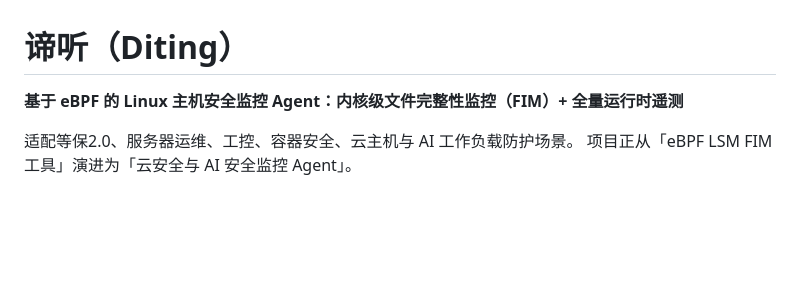
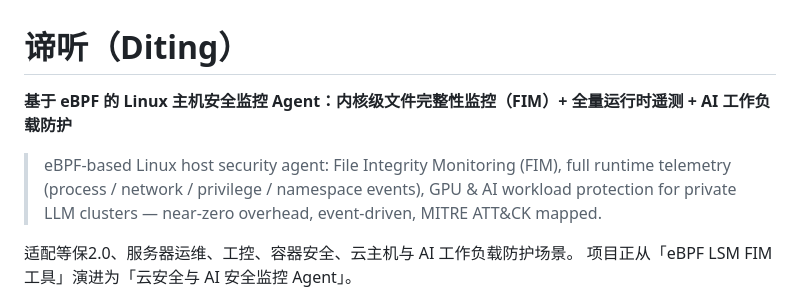
Before and after one commit to xiaobaimao-linux/ebpf-baseline, a Markdown page: README.md, the part around the change. Drawn GitHub-style; blank space fills up the shorter version.

Commit message:
README.md添加AI security相关说明

```diff
--- a/README.md
+++ b/README.md
@@ -1,5 +1,10 @@
 # 谛听（Diting）
-**基于 eBPF 的 Linux 主机安全监控 Agent：内核级文件完整性监控（FIM）+ 全量运行时遥测**
+**基于 eBPF 的 Linux 主机安全监控 Agent：内核级文件完整性监控（FIM）+ 全量运行时遥测 + AI 工作负载防护**
+
+> eBPF-based Linux host security agent: File Integrity Monitoring (FIM),
+> full runtime telemetry (process / network / privilege / namespace events),
+> GPU & AI workload protection for private LLM clusters — near-zero overhead,
+> event-driven, MITRE ATT&CK mapped.
 
 适配等保2.0、服务器运维、工控、容器安全、云主机与 AI 工作负载防护场景。
 项目正从「eBPF LSM FIM 工具」演进为「云安全与 AI 安全监控 Agent」。
```
